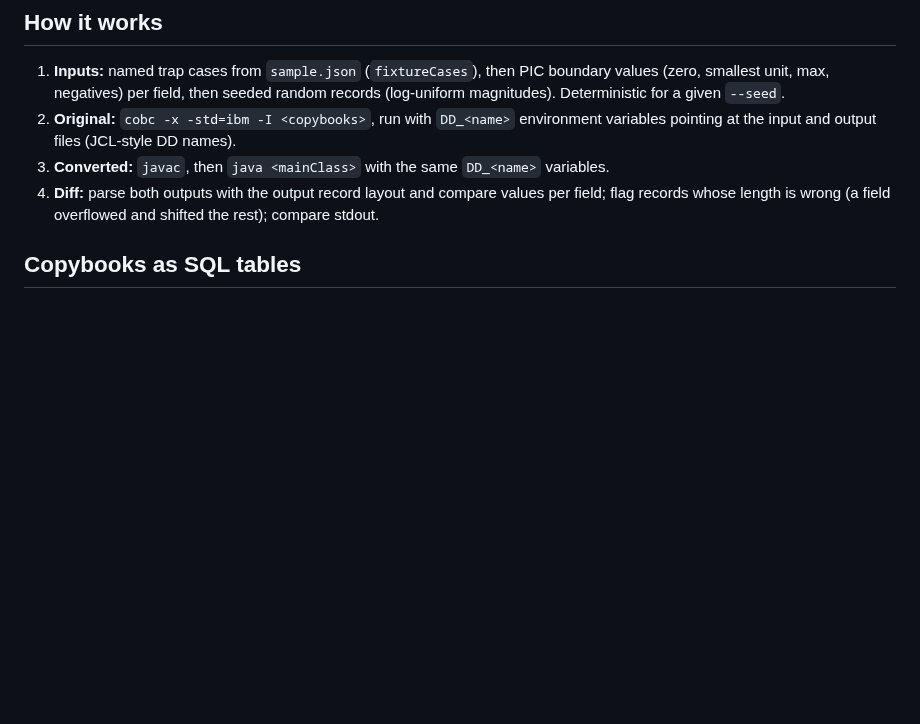
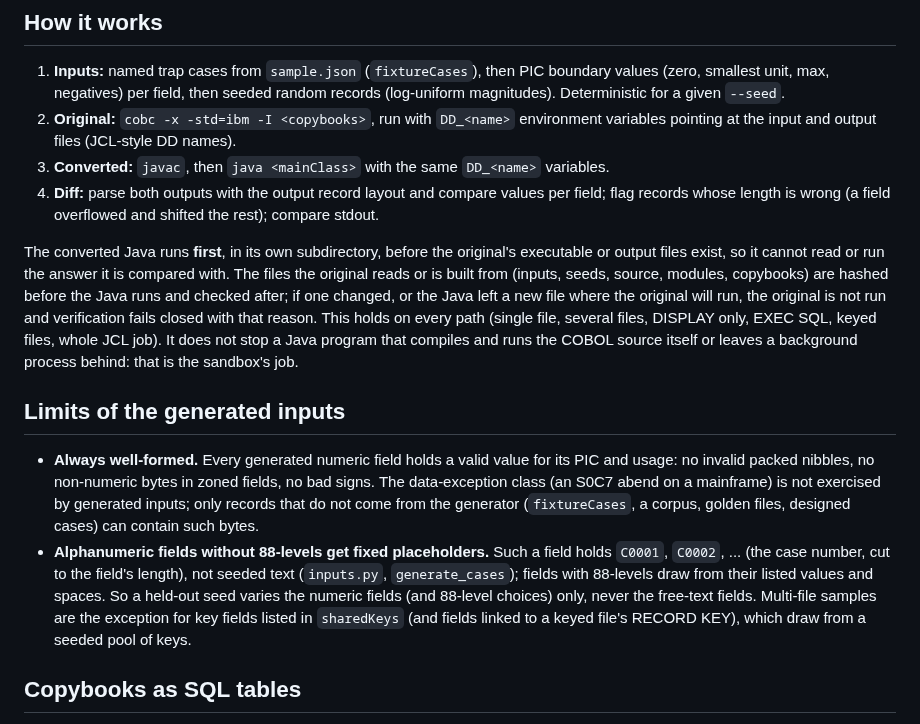
Before and after one commit to Nivetha200111/Diocle, a Markdown page: services/verifier/README.md, the part around the change. Drawn GitHub-style; blank space fills up the shorter version.

Commit message:
Verifier README: state that the Java runs first, and the limits of generated inputs
Generated inputs are always well-formed (the S0C7 data-exception class is not
exercised), and alphanumeric fields without 88-levels get case-number
placeholders, so a held-out seed varies numeric fields only.

Co-Authored-By: Claude Opus 5.5 <noreply@anthropic.com>

```diff
--- a/services/verifier/README.md
+++ b/services/verifier/README.md
@@ -9,6 +9,24 @@ Differential testing: compile the original COBOL with GnuCOBOL, compile the conv
 2. **Original:** `cobc -x -std=ibm -I <copybooks>`, run with `DD_<name>` environment variables pointing at the input and output files (JCL-style DD names).
 3. **Converted:** `javac`, then `java <mainClass>` with the same `DD_<name>` variables.
 4. **Diff:** parse both outputs with the output record layout and compare values per field; flag records whose length is wrong (a field overflowed and shifted the rest); compare stdout.
+
+The converted Java runs **first**, in its own subdirectory, before the original's executable or output files exist, so
+it cannot read or run the answer it is compared with. The files the original reads or is built from (inputs, seeds,
+source, modules, copybooks) are hashed before the Java runs and checked after; if one changed, or the Java left a new
+file where the original will run, the original is not run and verification fails closed with that reason. This holds on
+every path (single file, several files, DISPLAY only, EXEC SQL, keyed files, whole JCL job). It does not stop a Java
+program that compiles and runs the COBOL source itself or leaves a background process behind: that is the sandbox's job.
+
+## Limits of the generated inputs
+- **Always well-formed.** Every generated numeric field holds a valid value for its PIC and usage: no invalid packed
+  nibbles, no non-numeric bytes in zoned fields, no bad signs. The data-exception class (an S0C7 abend on a mainframe)
+  is not exercised by generated inputs; only records that do not come from the generator (`fixtureCases`, a corpus,
+  golden files, designed cases) can contain such bytes.
+- **Alphanumeric fields without 88-levels get fixed placeholders.** Such a field holds `C0001`, `C0002`, ... (the case
+  number, cut to the field's length), not seeded text (`inputs.py`, `generate_cases`); fields with 88-levels draw from
+  their listed values and spaces. So a held-out seed varies the numeric fields (and 88-level choices) only, never the
+  free-text fields. Multi-file samples are the exception for key fields listed in `sharedKeys` (and fields linked to a
+  keyed file's RECORD KEY), which draw from a seeded pool of keys.
 
 ## Copybooks as SQL tables
 `python -m diocle_verifier.sqlschema SAMPLE_DIR [--out DIR] [--data DD=PATH ...] [--ebcdic]` writes `schema.sql` and
```
